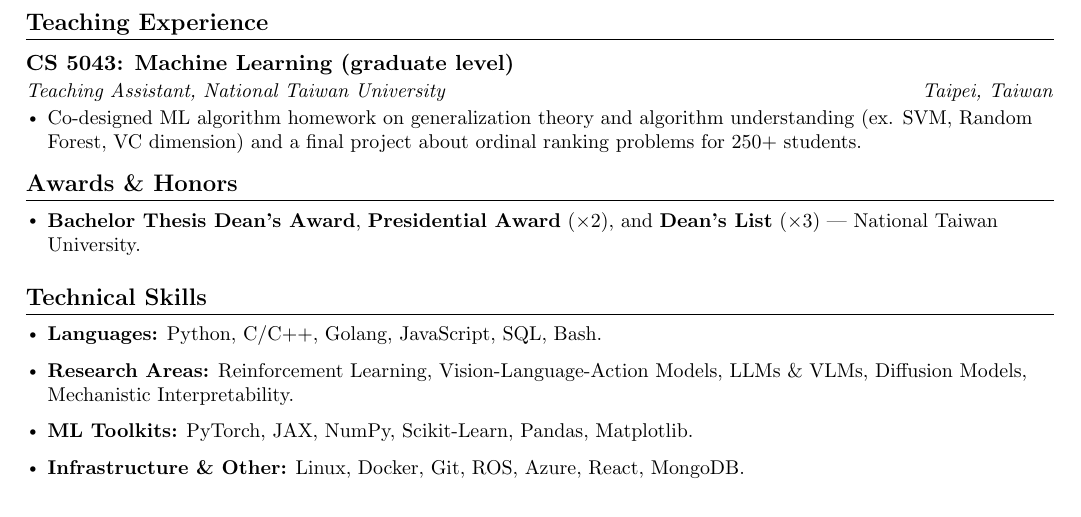
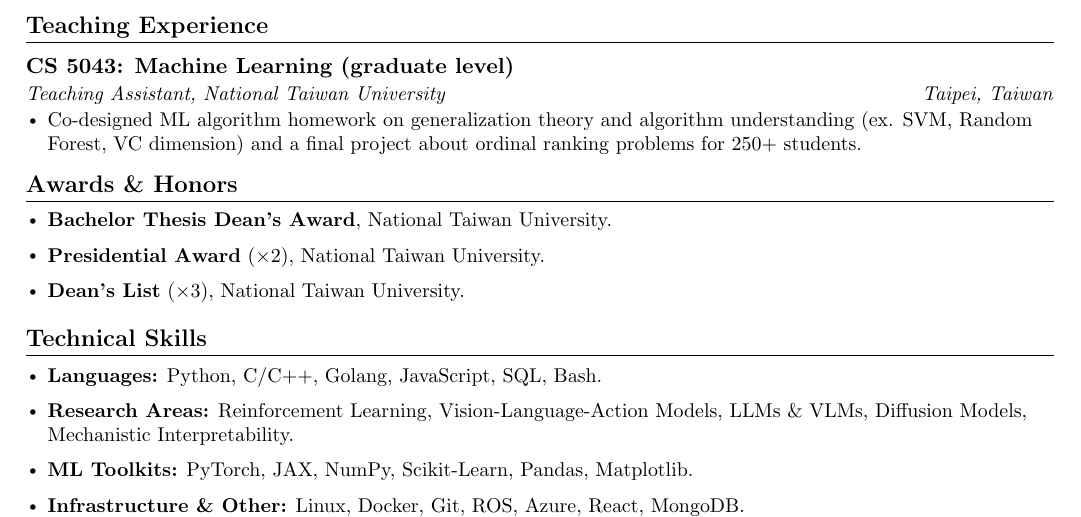
Before and after one commit to khhung-906/resume, a LaTeX document (source/main.tex, which reads source/sections/awards.tex): part of page 2 of 2, cut so that both start at the same text. Compiled offline with pdfLaTeX.

Commit message:
Put each award on its own line
Co-Authored-By: Claude Opus 5 (1M context) <noreply@anthropic.com>

```diff
--- a/source/sections/awards.tex
+++ b/source/sections/awards.tex
@@ -1,6 +1,8 @@
 %-----------AWARDS-----------
-% TODO: add years to each award; with years these split back into one bullet each.
+% TODO: add the year to each award.
 \section{Awards \& Honors}
 \resumeItemListStart
-    \resumeItem{\textbf{Bachelor Thesis Dean’s Award}, \textbf{Presidential Award} ($\times$2), and \textbf{Dean’s List} ($\times$3) --- National Taiwan University.}
+    \resumeItem{\textbf{Bachelor Thesis Dean’s Award}, National Taiwan University.}
+    \resumeItem{\textbf{Presidential Award} ($\times$2), National Taiwan University.}
+    \resumeItem{\textbf{Dean’s List} ($\times$3), National Taiwan University.}
 \resumeItemListEnd
```
Also changed, not shown: main.pdf.
